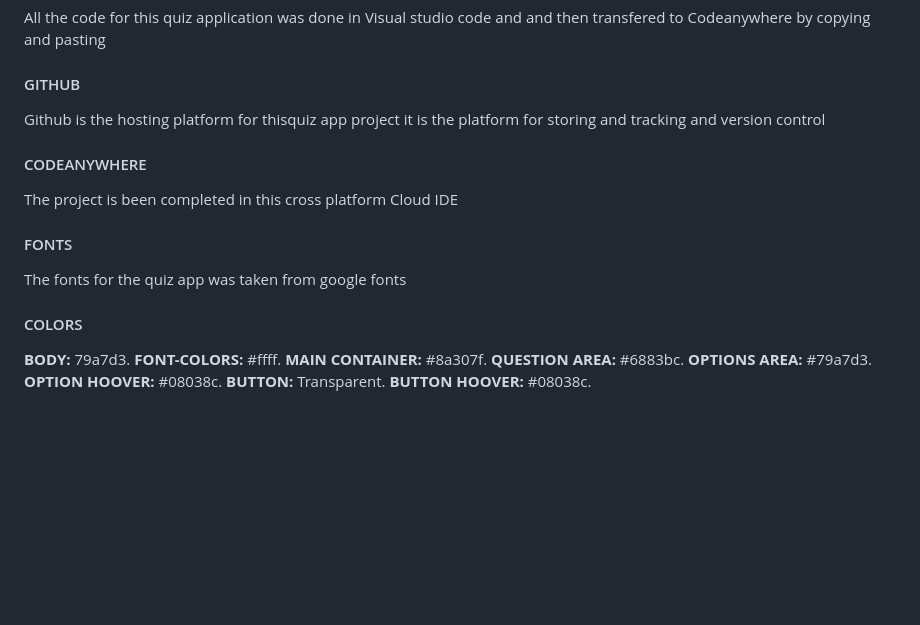
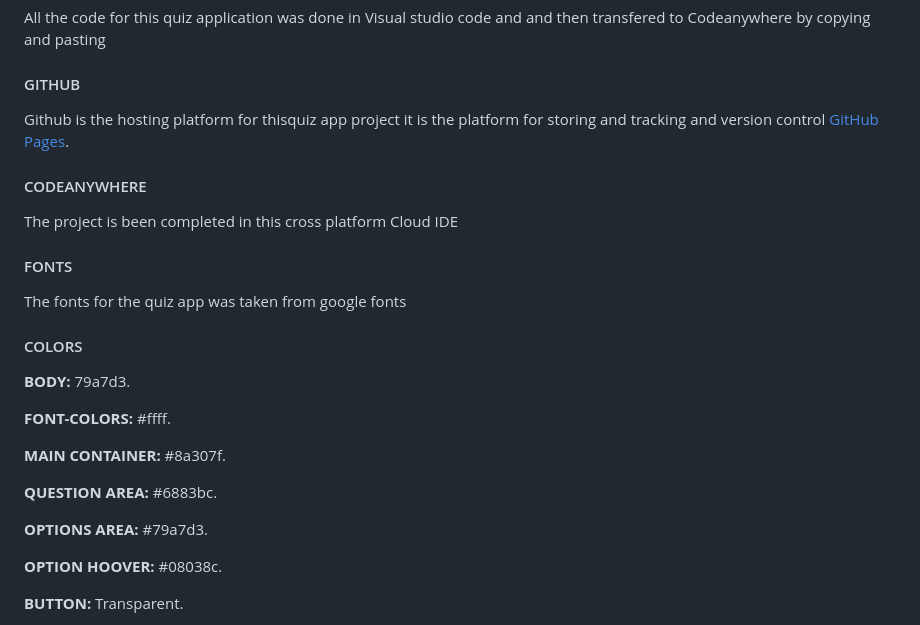
Before and after one commit to Lamin10/html-quiz, a Markdown page: README.md, the part around the change. GitHub-like rendering; blank space fills up the shorter version.

```diff
--- a/README.md
+++ b/README.md
@@ -82,7 +82,7 @@ and then transfered to Codeanywhere by copying and pasting
 
 #### GITHUB
 Github is the hosting platform for thisquiz app project it is the platform
-for storing and tracking and version control
+for storing and tracking and version control [GitHub Pages](https://pages.github.com/).
 
 #### CODEANYWHERE
 The project is been completed in this cross platform Cloud IDE
@@ -91,11 +91,19 @@ The project is been completed in this cross platform Cloud IDE
 The fonts for the quiz app was taken from google fonts
 
 #### COLORS
+
 **BODY:** 79a7d3.
+
 **FONT-COLORS:** #ffff.
+
 **MAIN CONTAINER:** #8a307f.
+
 **QUESTION AREA:** #6883bc.
+
 **OPTIONS AREA:** #79a7d3.
+
 **OPTION HOOVER:** #08038c.
+
 **BUTTON:** Transparent.
+
 **BUTTON HOOVER:** #08038c.
```
